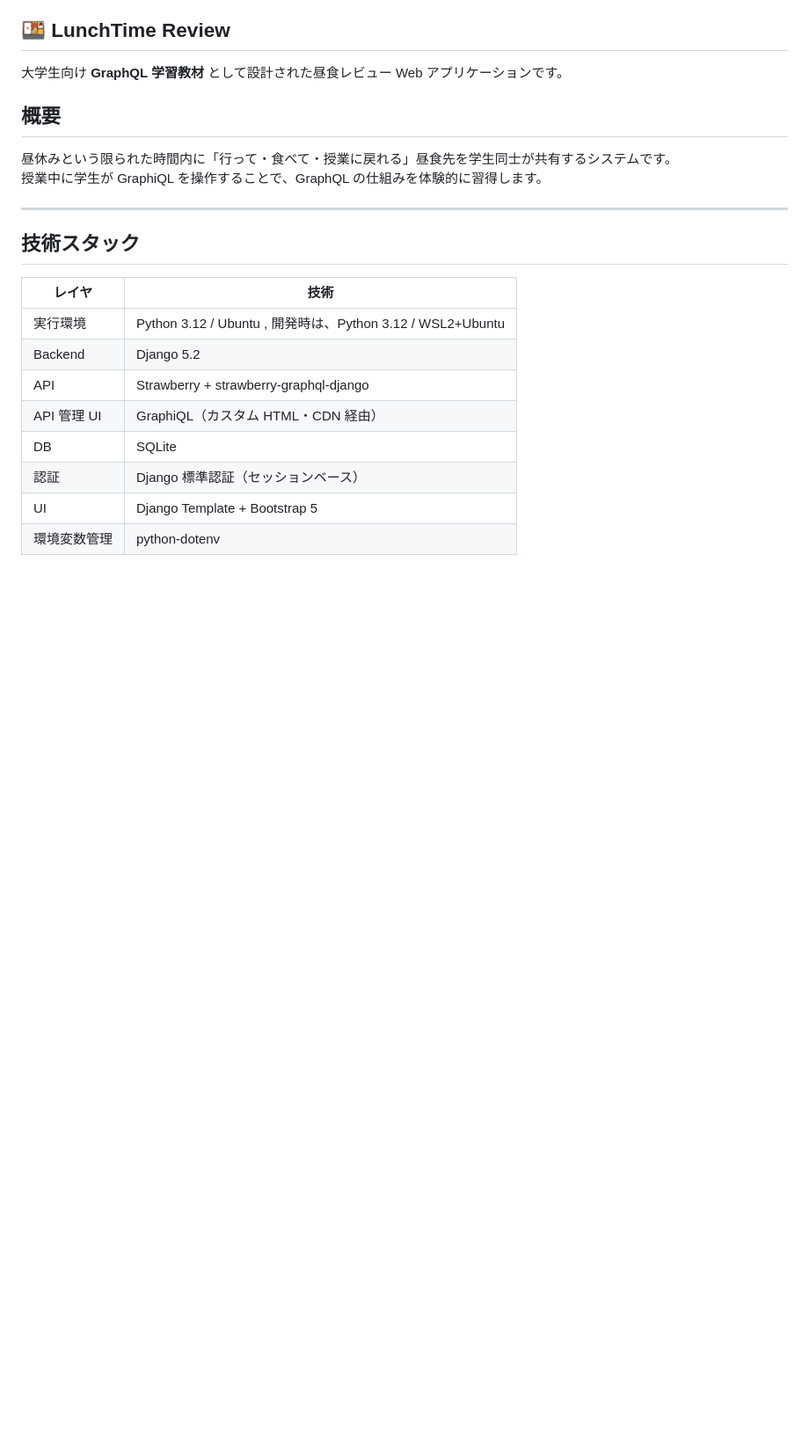
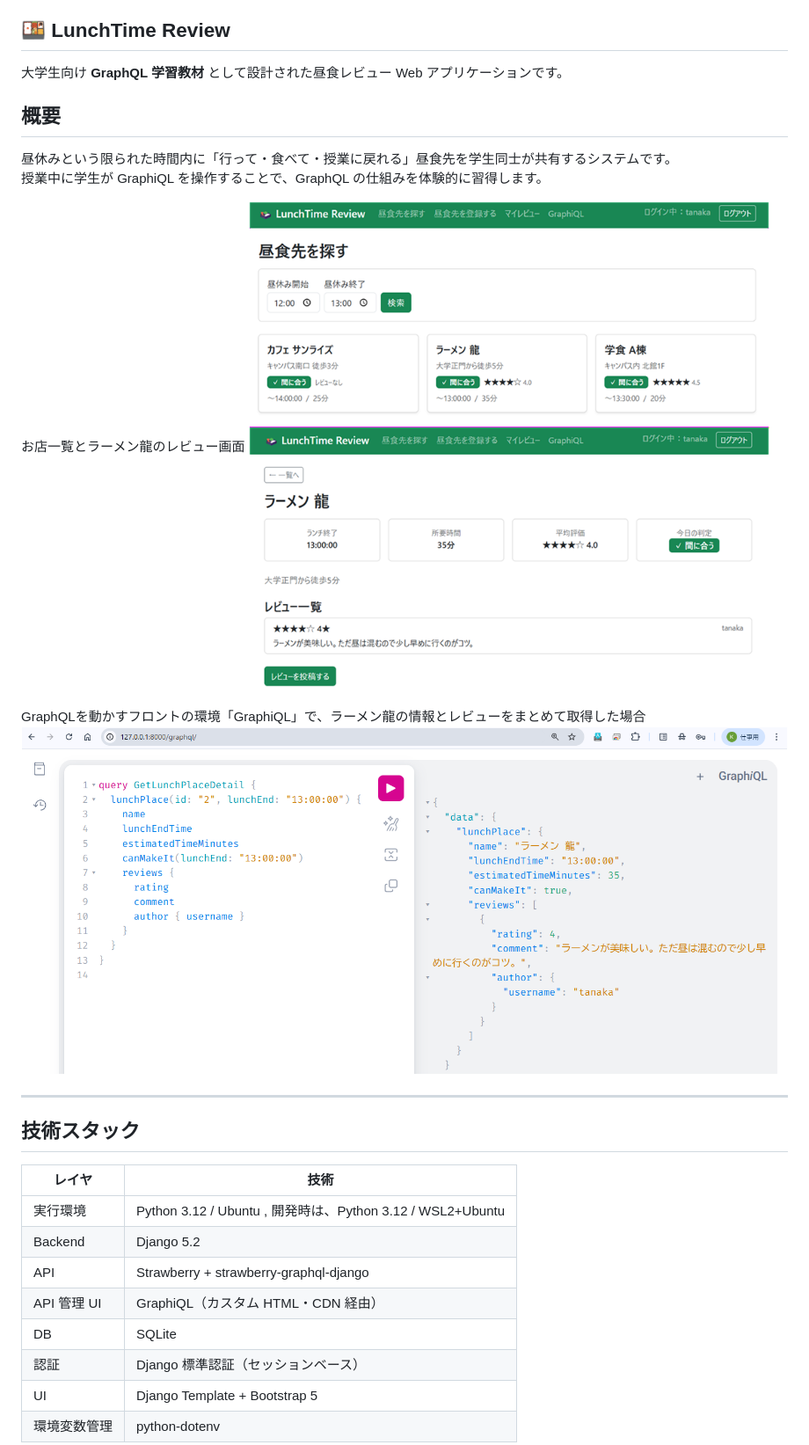
Before and after one commit to kolinz/django-graphql-tutorial, a Markdown page: README.md, the part around the change. Shown at 88% size. Drawn GitHub-style; blank space fills up the shorter version.

```diff
--- a/README.md
+++ b/README.md
@@ -10,6 +10,12 @@ Django + Strawberry（strawberry-graphql-django）を使い、GraphQLを動か
 
 昼休みという限られた時間内に「行って・食べて・授業に戻れる」昼食先を学生同士が共有するシステムです。
 授業中に学生が GraphiQL を操作することで、GraphQL の仕組みを体験的に習得します。
+
+お店一覧とラーメン龍のレビュー画面
+![お店一覧とレビュー](docs/images/screenshot-01.png "スクショ")
+
+GraphQLを動かすフロントの環境「GraphiQL」で、ラーメン龍の情報とレビューをまとめて取得した場合
+![GraphiQL](docs/images/screenshot-02.png "スクショ")
 
 ---
 
```
